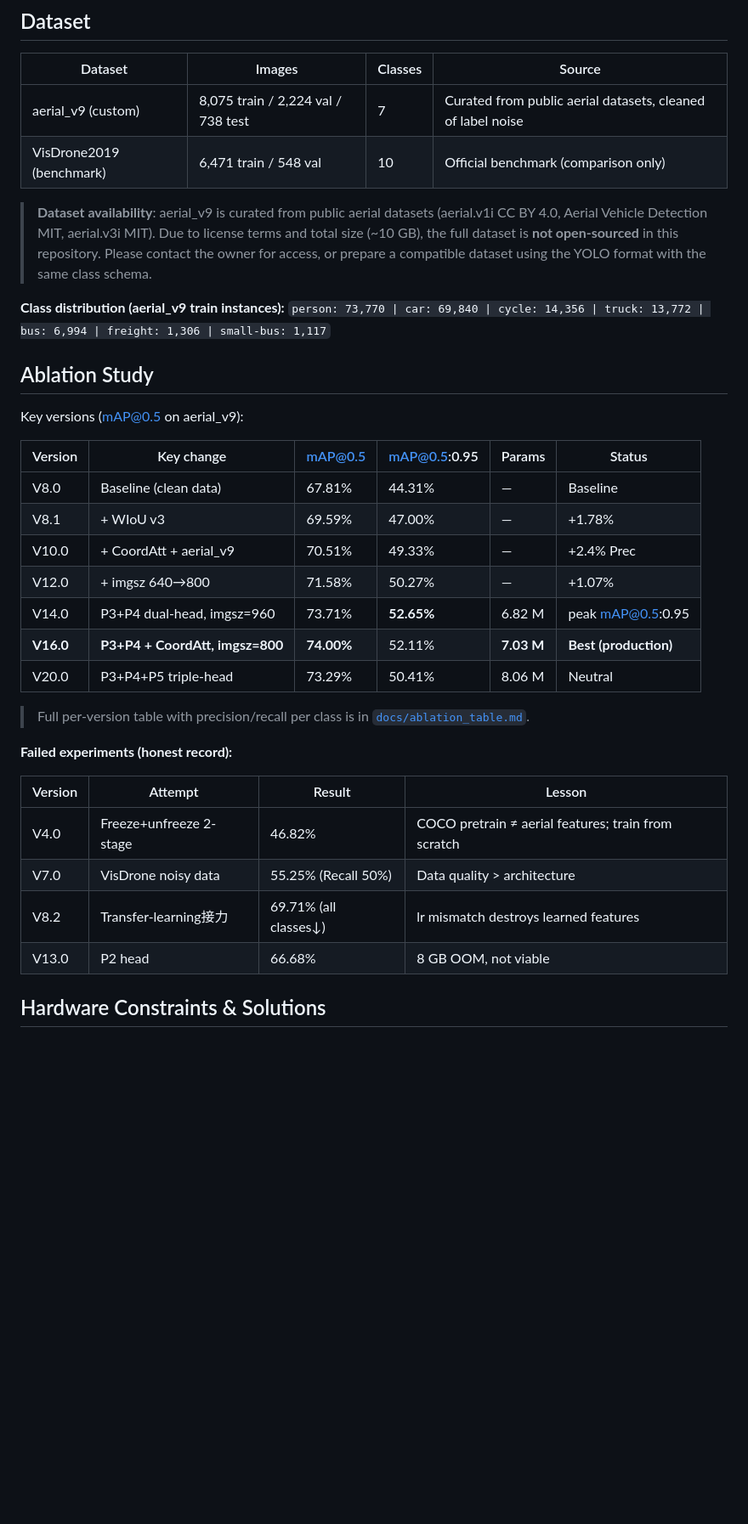
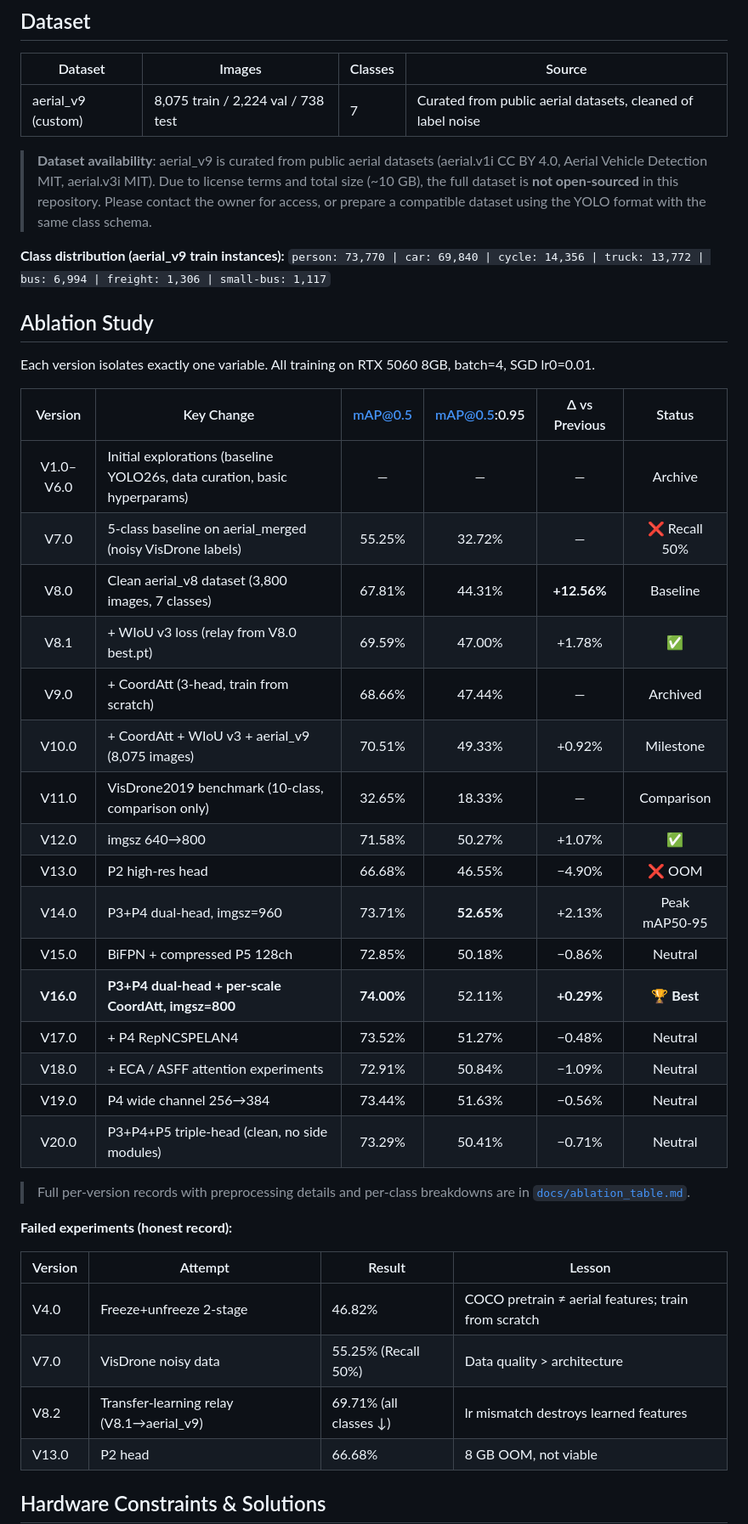
Before and after one commit to ZHY9981/Drone_yolo_7types, a Markdown page: README.md, the part around one of its changes. Shown at 85% size. GitHub-like rendering; blank space fills up the shorter version.

Commit message:
Update README: full ablation, V16 per-class data, remove label noise & VisDrone row

```diff
--- a/README.md
+++ b/README.md
@@ -57,7 +75,6 @@ All modifications are applied on top of a customized Ultralytics 8.4.12 fork wit
 | Dataset | Images | Classes | Source |
 |---------|--------|---------|--------|
 | aerial_v9 (custom) | 8,075 train / 2,224 val / 738 test | 7 | Curated from public aerial datasets, cleaned of label noise |
-| VisDrone2019 (benchmark) | 6,471 train / 548 val | 10 | Official benchmark (comparison only) |
 
 > **Dataset availability**: aerial_v9 is curated from public aerial datasets (aerial.v1i CC BY 4.0,
 > Aerial Vehicle Detection MIT, aerial.v3i MIT). Due to license terms and total size (~10 GB),
@@ -69,19 +86,28 @@ All modifications are applied on top of a customized Ultralytics 8.4.12 fork wit
 
 ## Ablation Study
 
-Key versions (mAP@0.5 on aerial_v9):
+Each version isolates exactly one variable. All training on RTX 5060 8GB, batch=4, SGD lr0=0.01.
 
-| Version | Key change | mAP@0.5 | mAP@0.5:0.95 | Params | Status |
-|---------|-----------|---------|--------------|--------|--------|
-| V8.0 | Baseline (clean data) | 67.81% | 44.31% | — | Baseline |
-| V8.1 | + WIoU v3 | 69.59% | 47.00% | — | +1.78% |
-| V10.0 | + CoordAtt + aerial_v9 | 70.51% | 49.33% | — | +2.4% Prec |
-| V12.0 | + imgsz 640→800 | 71.58% | 50.27% | — | +1.07% |
-| V14.0 | P3+P4 dual-head, imgsz=960 | 73.71% | **52.65%** | 6.82 M | peak mAP@0.5:0.95 |
-| **V16.0** | **P3+P4 + CoordAtt, imgsz=800** | **74.00%** | 52.11% | **7.03 M** | **Best (production)** |
-| V20.0 | P3+P4+P5 triple-head | 73.29% | 50.41% | 8.06 M | Neutral |
+| Version | Key Change | mAP@0.5 | mAP@0.5:0.95 | Δ vs Previous | Status |
+|:-------:|-----------|:-------:|:------------:|:------------:|:------:|
+| V1.0–V6.0 | Initial explorations (baseline YOLO26s, data curation, basic hyperparams) | — | — | — | Archive |
+| V7.0 | 5-class baseline on aerial_merged (noisy VisDrone labels) | 55.25% | 32.72% | — | ❌ Recall 50% |
+| V8.0 | Clean aerial_v8 dataset (3,800 images, 7 classes) | 67.81% | 44.31% | **+12.56%** | Baseline |
+| V8.1 | + WIoU v3 loss (relay from V8.0 best.pt) | 69.59% | 47.00% | +1.78% | ✅ |
+| V9.0 | + CoordAtt (3-head, train from scratch) | 68.66% | 47.44% | — | Archived |
+| V10.0 | + CoordAtt + WIoU v3 + aerial_v9 (8,075 images) | 70.51% | 49.33% | +0.92% | Milestone |
+| V11.0 | VisDrone2019 benchmark (10-class, comparison only) | 32.65% | 18.33% | — | Comparison |
+| V12.0 | imgsz 640→800 | 71.58% | 50.27% | +1.07% | ✅ |
+| V13.0 | P2 high-res head | 66.68% | 46.55% | −4.90% | ❌ OOM |
+| V14.0 | P3+P4 dual-head, imgsz=960 | 73.71% | **52.65%** | +2.13% | Peak mAP50-95 |
+| V15.0 | BiFPN + compressed P5 128ch | 72.85% | 50.18% | −0.86% | Neutral |
+| **V16.0** | **P3+P4 dual-head + per-scale CoordAtt, imgsz=800** | **74.00%** | 52.11% | **+0.29%** | **🏆 Best** |
+| V17.0 | + P4 RepNCSPELAN4 | 73.52% | 51.27% | −0.48% | Neutral |
+| V18.0 | + ECA / ASFF attention experiments | 72.91% | 50.84% | −1.09% | Neutral |
+| V19.0 | P4 wide channel 256→384 | 73.44% | 51.63% | −0.56% | Neutral |
+| V20.0 | P3+P4+P5 triple-head (clean, no side modules) | 73.29% | 50.41% | −0.71% | Neutral |
 
-> Full per-version table with precision/recall per class is in [`docs/ablation_table.md`](docs/ablation_table.md).
+> Full per-version records with preprocessing details and per-class breakdowns are in [`docs/ablation_table.md`](docs/ablation_table.md).
 
 **Failed experiments (honest record):**
 
@@ -89,7 +115,7 @@ Key versions (mAP@0.5 on aerial_v9):
 |---------|---------|--------|--------|
 | V4.0 | Freeze+unfreeze 2-stage | 46.82% | COCO pretrain ≠ aerial features; train from scratch |
 | V7.0 | VisDrone noisy data | 55.25% (Recall 50%) | Data quality > architecture |
-| V8.2 | Transfer-learning接力 | 69.71% (all classes↓) | lr mismatch destroys learned features |
+| V8.2 | Transfer-learning relay (V8.1→aerial_v9) | 69.71% (all classes ↓) | lr mismatch destroys learned features |
 | V13.0 | P2 head | 66.68% | 8 GB OOM, not viable |
 
 ## Hardware Constraints & Solutions
```
Also changed, not shown: other parts of README.md (+24 -6 lines).
